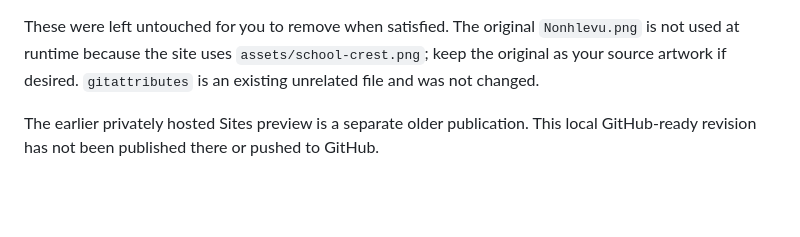
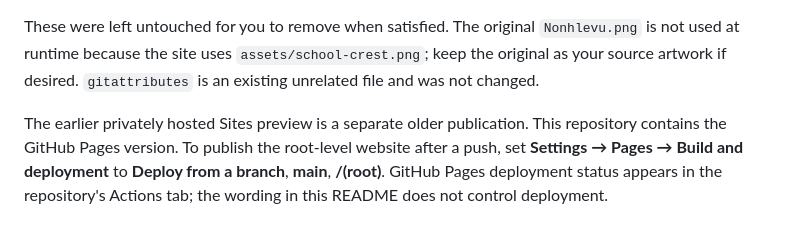
Before and after one commit to MMayaya/nonhlevu, a Markdown page: README.md, the part around the change. Drawn GitHub-style; blank space fills up the shorter version.

Commit message:
Clarify GitHub Pages publishing notes

```diff
--- a/README.md
+++ b/README.md
@@ -52,4 +52,4 @@ The new root-level website does not reference any of the following:
 
 These were left untouched for you to remove when satisfied. The original `Nonhlevu.png` is not used at runtime because the site uses `assets/school-crest.png`; keep the original as your source artwork if desired. `gitattributes` is an existing unrelated file and was not changed.
 
-The earlier privately hosted Sites preview is a separate older publication. This local GitHub-ready revision has not been published there or pushed to GitHub.
+The earlier privately hosted Sites preview is a separate older publication. This repository contains the GitHub Pages version. To publish the root-level website after a push, set **Settings → Pages → Build and deployment** to **Deploy from a branch**, **main**, **/(root)**. GitHub Pages deployment status appears in the repository's Actions tab; the wording in this README does not control deployment.
```
